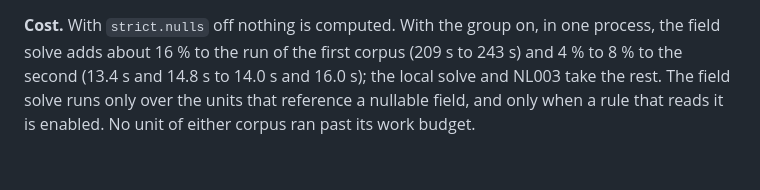
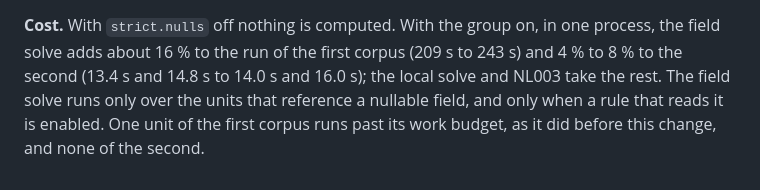
Before and after one commit to oxabl-project/oxabl, a Markdown page: docs/design/strict-analysis-open-questions.md, the part around the change. GitHub-like rendering.

Commit message:
docs(nulls): state the budget fallbacks of the corpus check

```diff
--- a/docs/design/strict-analysis-open-questions.md
+++ b/docs/design/strict-analysis-open-questions.md
@@ -1491,4 +1491,5 @@ field and then compares it anyway (`IF f = 0 OR f = ? THEN log-error.` and then
 field solve adds about 16 % to the run of the first corpus (209 s to 243 s) and 4 % to 8 % to
 the second (13.4 s and 14.8 s to 14.0 s and 16.0 s); the local solve and NL003 take the rest.
 The field solve runs only over the units that reference a nullable field, and only when a rule
-that reads it is enabled. No unit of either corpus ran past its work budget.
+that reads it is enabled. One unit of the first corpus runs past its work budget, as it did
+before this change, and none of the second.
```
